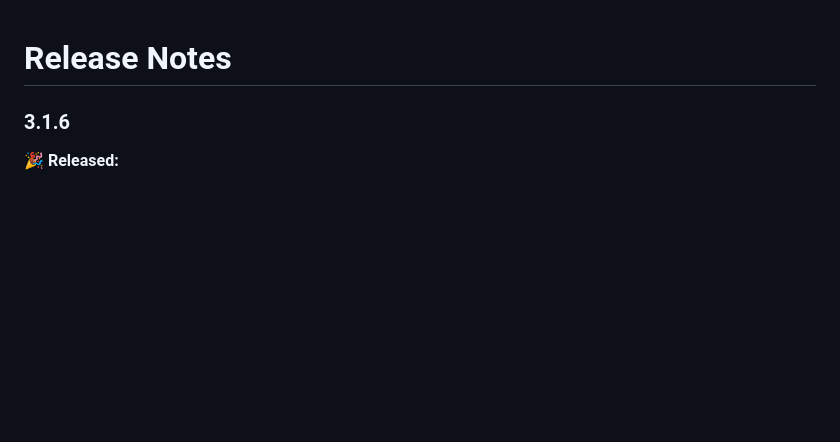
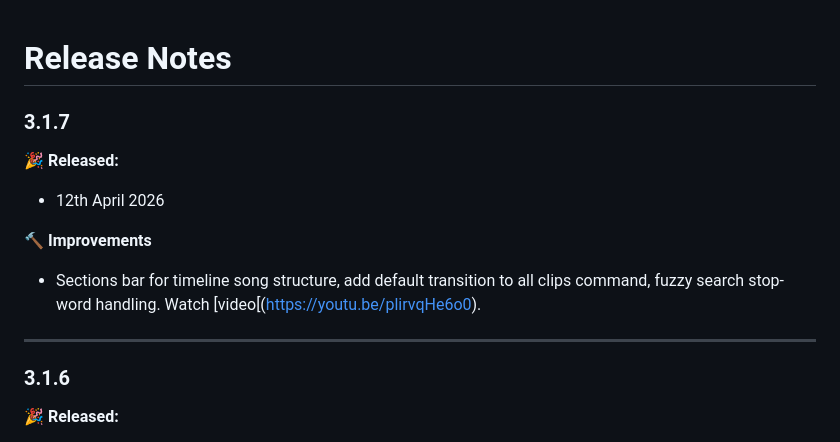
Before and after one commit to latenitefilms/SpliceKitWebsite, a Markdown page: docs/release-notes.md, the part around the change. GitHub-like rendering; blank space fills up the shorter version.

Commit message:
SpliceKit v3.1.7

```diff
--- a/docs/release-notes.md
+++ b/docs/release-notes.md
@@ -1,4 +1,14 @@
 # Release Notes
+
+### 3.1.7
+
+**🎉 Released:**
+- 12th April 2026
+
+**🔨 Improvements**
+- Sections bar for timeline song structure, add default transition to all clips command, fuzzy search stop-word handling. Watch [video[(https://youtu.be/plirvqHe6o0).
+
+---
 
 ### 3.1.6
 
```
Also changed, not shown: docs/how-to-use.md (+8 -0 lines).
